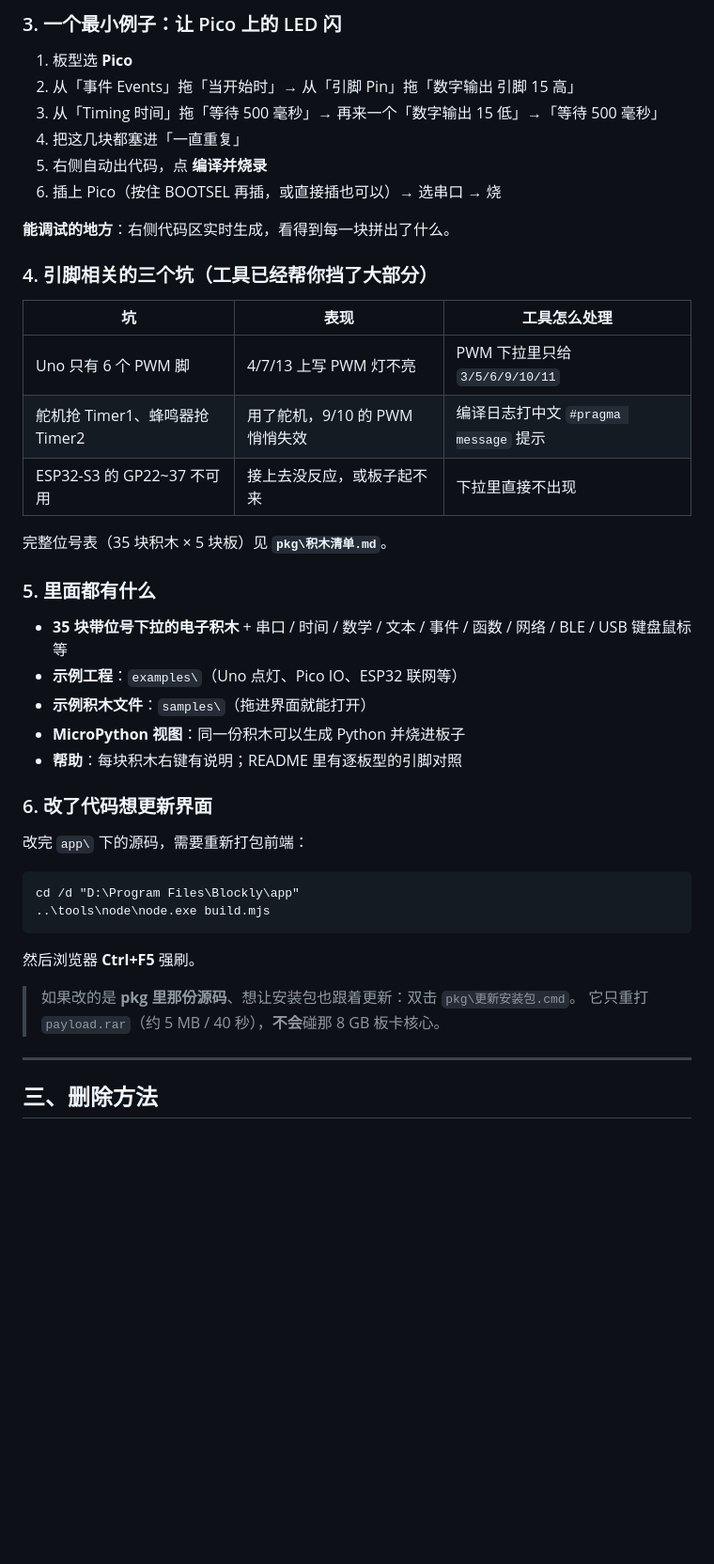
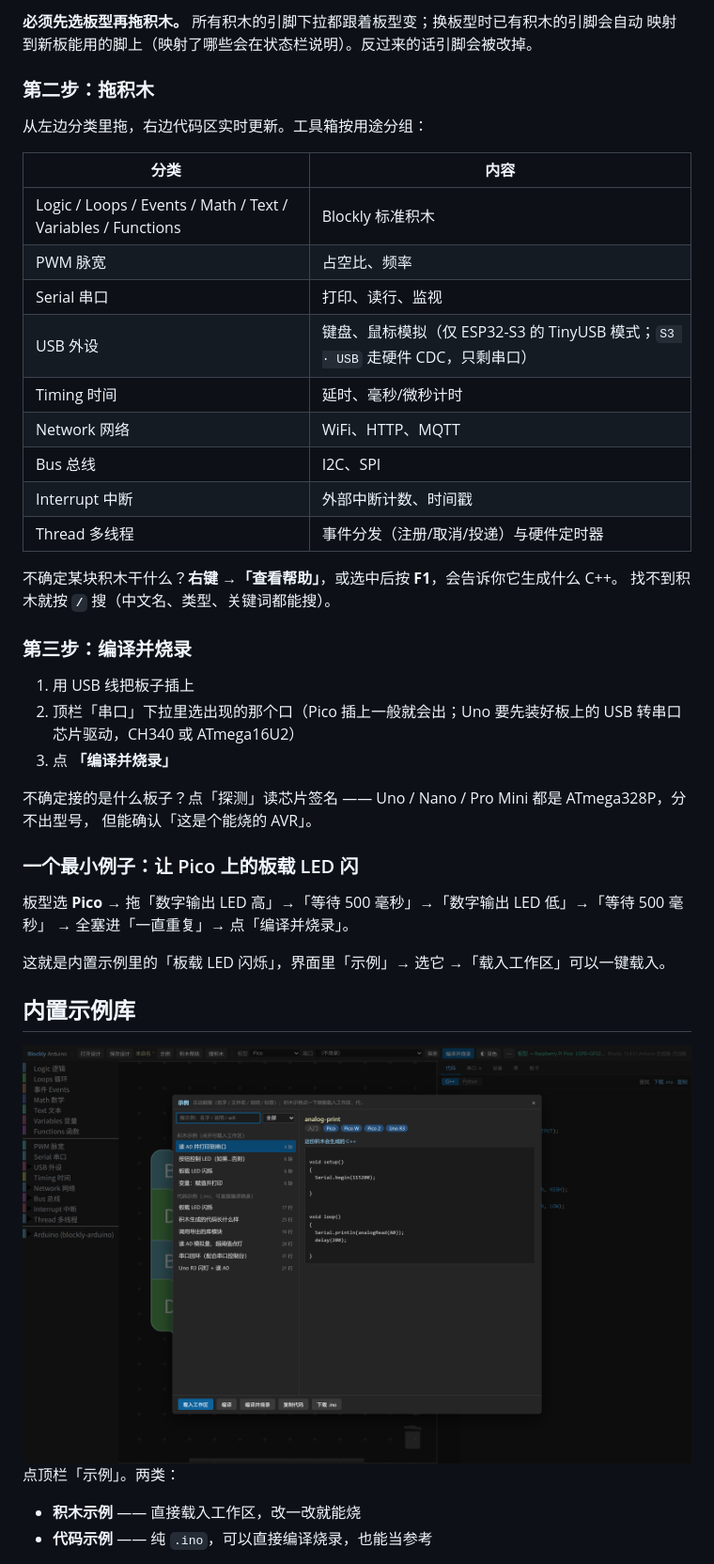
Before and after one commit to angle600/blockly-workbench-offline, a Markdown page: README.md, the part around one of its changes. Shown at 94% size. Drawn GitHub-style; pictures changed too: docs/screenshots/examples.png (added); blank space fills up the shorter version.

````diff
--- a/README.md
+++ b/README.md
@@ -107,48 +128,50 @@ Pico 上则是 `GP0~GP28`。换板型时，已有积木的引脚会自动映射
 
-### 3. 一个最小例子：让 Pico 上的 LED 闪
+**必须先选板型再拖积木。** 所有积木的引脚下拉都跟着板型变；换板型时已有积木的引脚会自动
+映射到新板能用的脚上（映射了哪些会在状态栏说明）。反过来的话引脚会被改掉。
 
-1. 板型选 **Pico**
-2. 从「事件 Events」拖「当开始时」→ 从「引脚 Pin」拖「数字输出 引脚 15 高」
-3. 从「Timing 时间」拖「等待 500 毫秒」→ 再来一个「数字输出 15 低」→「等待 500 毫秒」
-4. 把这几块都塞进「一直重复」
-5. 右侧自动出代码，点 **编译并烧录**
-6. 插上 Pico（按住 BOOTSEL 再插，或直接插也可以）→ 选串口 → 烧
+### 第二步：拖积木
 
-**能调试的地方**：右侧代码区实时生成，看得到每一块拼出了什么。
+从左边分类里拖，右边代码区实时更新。工具箱按用途分组：
 
-### 4. 引脚相关的三个坑（工具已经帮你挡了大部分）
+| 分类 | 内容 |
+| --- | --- |
+| Logic / Loops / Events / Math / Text / Variables / Functions | Blockly 标准积木 |
+| PWM 脉宽 | 占空比、频率 |
+| Serial 串口 | 打印、读行、监视 |
+| USB 外设 | 键盘、鼠标模拟（仅 ESP32-S3 的 TinyUSB 模式；`S3 · USB` 走硬件 CDC，只剩串口） |
+| Timing 时间 | 延时、毫秒/微秒计时 |
+| Network 网络 | WiFi、HTTP、MQTT |
+| Bus 总线 | I2C、SPI |
+| Interrupt 中断 | 外部中断计数、时间戳 |
+| Thread 多线程 | 事件分发（注册/取消/投递）与硬件定时器 |
 
-| 坑 | 表现 | 工具怎么处理 |
-| --- | --- | --- |
-| Uno 只有 6 个 PWM 脚 | 4/7/13 上写 PWM 灯不亮 | PWM 下拉里只给 `3/5/6/9/10/11` |
-| 舵机抢 Timer1、蜂鸣器抢 Timer2 | 用了舵机，9/10 的 PWM 悄悄失效 | 编译日志打中文 `#pragma message` 提示 |
-| ESP32-S3 的 GP22~37 不可用 | 接上去没反应，或板子起不来 | 下拉里直接不出现 |
+不确定某块积木干什么？**右键 →「查看帮助」**，或选中后按 **F1**，会告诉你它生成什么 C++。
+找不到积木就按 **`/`** 搜（中文名、类型、关键词都能搜）。
 
-完整位号表（35 块积木 × 5 块板）见 **`pkg\积木清单.md`**。
+### 第三步：编译并烧录
 
-### 5. 里面都有什么
+1. 用 USB 线把板子插上
+2. 顶栏「串口」下拉里选出现的那个口（Pico 插上一般就会出；Uno 要先装好板上的 USB 转串口芯片驱动，CH340 或 ATmega16U2）
+3. 点 **「编译并烧录」**
 
-- **35 块带位号下拉的电子积木** + 串口 / 时间 / 数学 / 文本 / 事件 / 函数 / 网络 / BLE / USB 键盘鼠标等
-- **示例工程**：`examples\`（Uno 点灯、Pico IO、ESP32 联网等）
-- **示例积木文件**：`samples\`（拖进界面就能打开）
-- **MicroPython 视图**：同一份积木可以生成 Python 并烧进板子
-- **帮助**：每块积木右键有说明；README 里有逐板型的引脚对照
+不确定接的是什么板子？点「探测」读芯片签名 —— Uno / Nano / Pro Mini 都是 ATmega328P，分不出型号，
+但能确认「这是个能烧的 AVR」。
 
-### 6. 改了代码想更新界面
+### 一个最小例子：让 Pico 上的板载 LED 闪
 
-改完 `app\` 下的源码，需要重新打包前端：
+板型选 **Pico** → 拖「数字输出 LED 高」→「等待 500 毫秒」→「数字输出 LED 低」→「等待 500 毫秒」
+→ 全塞进「一直重复」→ 点「编译并烧录」。
 
-```cmd
-cd /d "D:\Program Files\Blockly\app"
-..\tools\node\node.exe build.mjs
-```
+这就是内置示例里的「板载 LED 闪烁」，界面里「示例」→ 选它 →「载入工作区」可以一键载入。
 
-然后浏览器 **Ctrl+F5** 强刷。
+## 内置示例库
 
-> 如果改的是 **pkg 里那份源码**、想让安装包也跟着更新：双击 `pkg\更新安装包.cmd`。
-> 它只重打 `payload.rar`（约 5 MB / 40 秒），**不会**碰那 8 GB 板卡核心。
+<div align="center">
+  <img src="docs/screenshots/examples.png" alt="示例库面板：左边是积木示例和代码示例列表，右边是选中示例的说明、支持板型和生成的代码" width="900">
+</div>
 
----
+点顶栏「示例」。两类：
 
-## 三、删除方法
+- **积木示例** —— 直接载入工作区，改一改就能烧
+- **代码示例** —— 纯 `.ino`，可以直接编译烧录，也能当参考
 
````
Also changed, not shown: other parts of README.md (+150 -162 lines), docs/screenshots/main.png (added), docs/screenshots/micropython.png (added).
